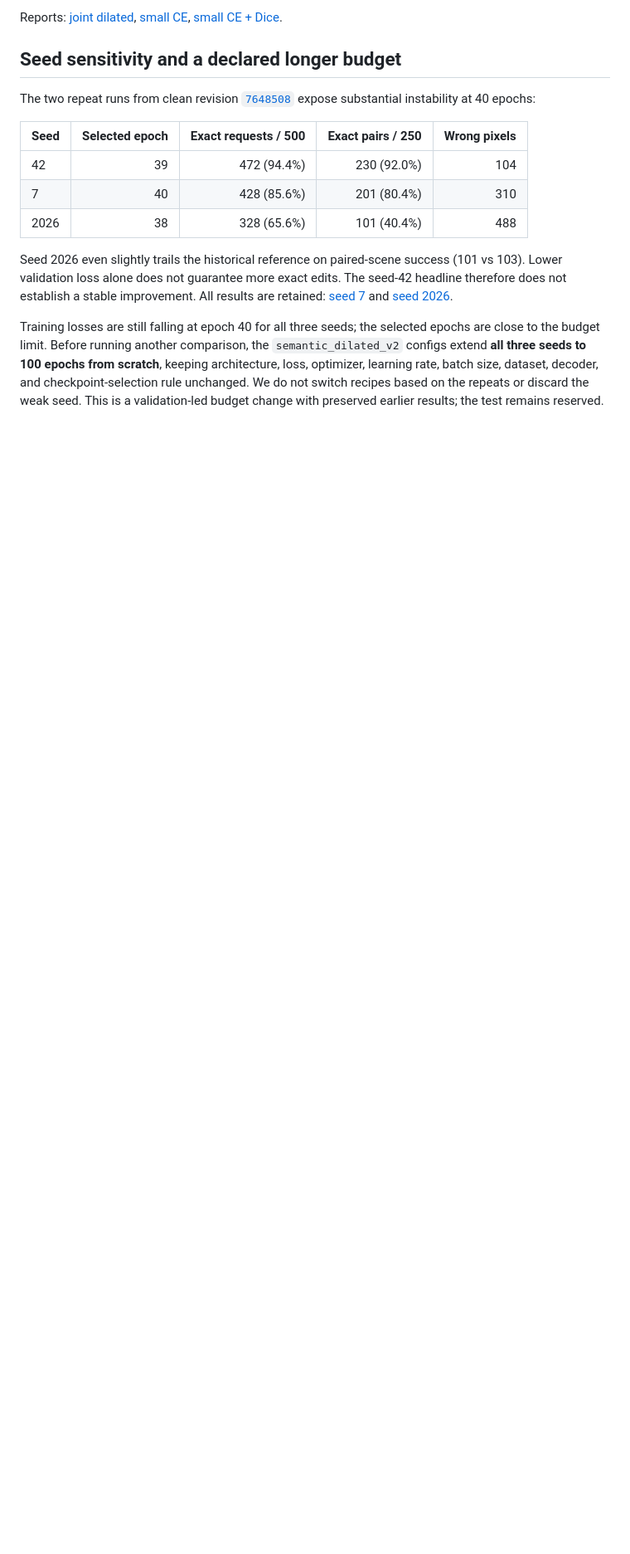
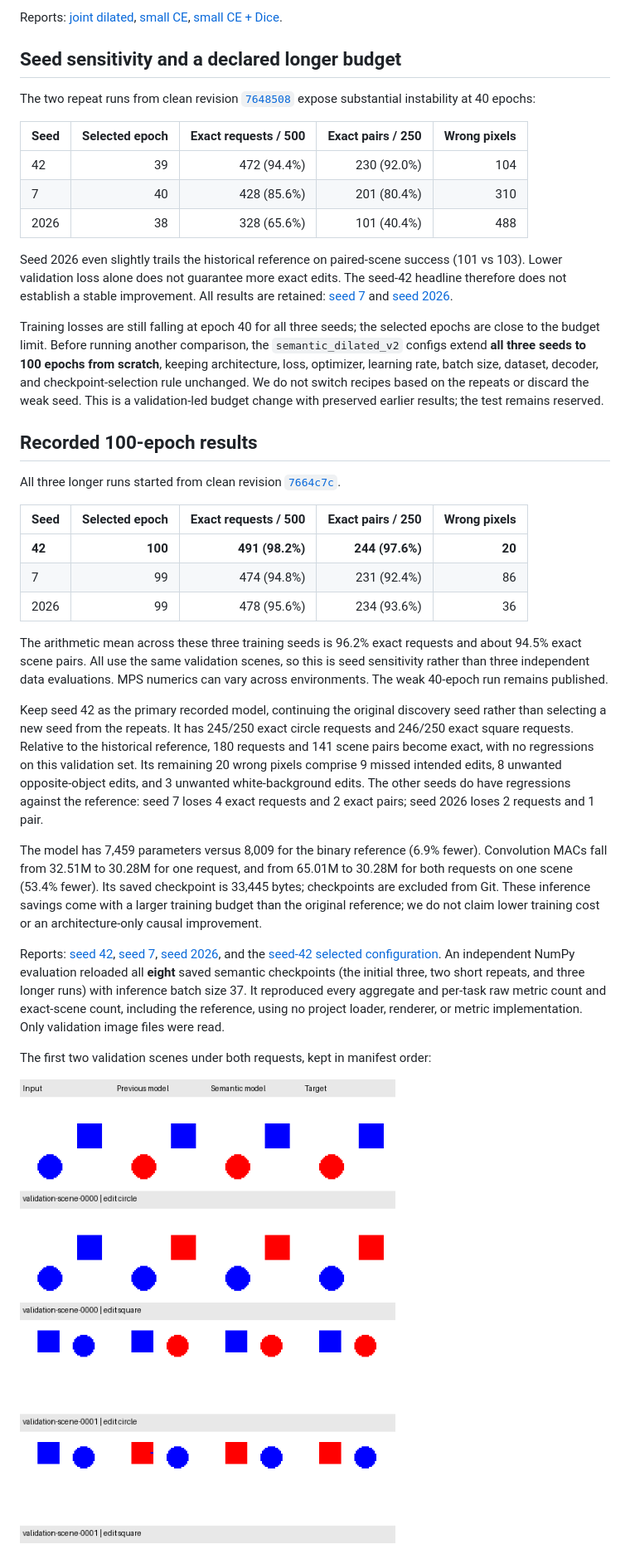
Before and after one commit to VishwasSP01/visual-learning-lab, a Markdown page: docs/semantic_editor.md, the part around the change printed below. Shown: that part at 83% size. Drawn GitHub-style; pictures changed too: docs/assets/semantic_dilated_v2_preview.png (added); blank space fills up the shorter version.

```diff
--- a/docs/semantic_editor.md
+++ b/docs/semantic_editor.md
@@ -150,3 +150,50 @@ scratch**, keeping architecture, loss, optimizer, learning rate, batch size,
 dataset, decoder, and checkpoint-selection rule unchanged. We do not switch
 recipes based on the repeats or discard the weak seed. This is a validation-led
 budget change with preserved earlier results; the test remains reserved.
+
+## Recorded 100-epoch results
+
+All three longer runs started from clean revision
+[`7664c7c`](https://github.com/VishwasSP01/visual-learning-lab/commit/7664c7cebe74ea86090b93894f1ec081ad736635).
+
+| Seed | Selected epoch | Exact requests / 500 | Exact pairs / 250 | Wrong pixels |
+| --- | ---: | ---: | ---: | ---: |
+| **42** | **100** | **491 (98.2%)** | **244 (97.6%)** | **20** |
+| 7 | 99 | 474 (94.8%) | 231 (92.4%) | 86 |
+| 2026 | 99 | 478 (95.6%) | 234 (93.6%) | 36 |
+
+The arithmetic mean across these three training seeds is 96.2% exact requests
+and about 94.5% exact scene pairs. All use the same validation scenes, so this
+is seed sensitivity rather than three independent data evaluations. MPS
+numerics can vary across environments. The weak 40-epoch run remains published.
+
+Keep seed 42 as the primary recorded model, continuing the original discovery
+seed rather than selecting a new seed from the repeats. It has 245/250 exact
+circle requests and 246/250 exact square requests. Relative to the historical
+reference, 180 requests and 141 scene pairs become exact, with no regressions
+on this validation set. Its remaining 20 wrong pixels comprise 9 missed intended
+edits, 8 unwanted opposite-object edits, and 3 unwanted white-background edits.
+The other seeds do have regressions against the reference: seed 7 loses 4 exact
+requests and 2 exact pairs; seed 2026 loses 2 requests and 1 pair.
+
+The model has 7,459 parameters versus 8,009 for the binary reference (6.9% fewer).
+Convolution MACs fall from 32.51M to 30.28M for one request, and from 65.01M to
+30.28M for both requests on one scene (53.4% fewer). Its saved checkpoint is
+33,445 bytes; checkpoints are excluded from Git. These inference savings come
+with a larger training budget than the original reference; we do not claim
+lower training cost or an architecture-only causal improvement.
+
+Reports: [seed 42](experiments/semantic_dilated_v2_validation.json),
+[seed 7](experiments/semantic_dilated_v2_seed_7_validation.json),
+[seed 2026](experiments/semantic_dilated_v2_seed_2026_validation.json), and the
+[seed-42 selected configuration](experiments/semantic_dilated_v2_selected_config.json).
+An independent NumPy evaluation reloaded all **eight** saved semantic checkpoints
+(the initial three, two short repeats, and three longer runs) with inference
+batch size 37. It reproduced every aggregate and per-task raw metric count and
+exact-scene count, including the reference, using no project loader, renderer,
+or metric implementation. Only validation image files were read.
+
+The first two validation scenes under both requests, kept in manifest order:
+
+![First four requests with historical and new predictions](assets/semantic_dilated_v2_preview.png)
+
```
Also changed, not shown: other parts of docs/semantic_editor.md (+25 -0 lines), README.md (+16 -1 lines), docs/experiment_configs.md (+1 -0 lines), docs/assets/semantic_dilated_v2_worst.png (added), 13 other files.
